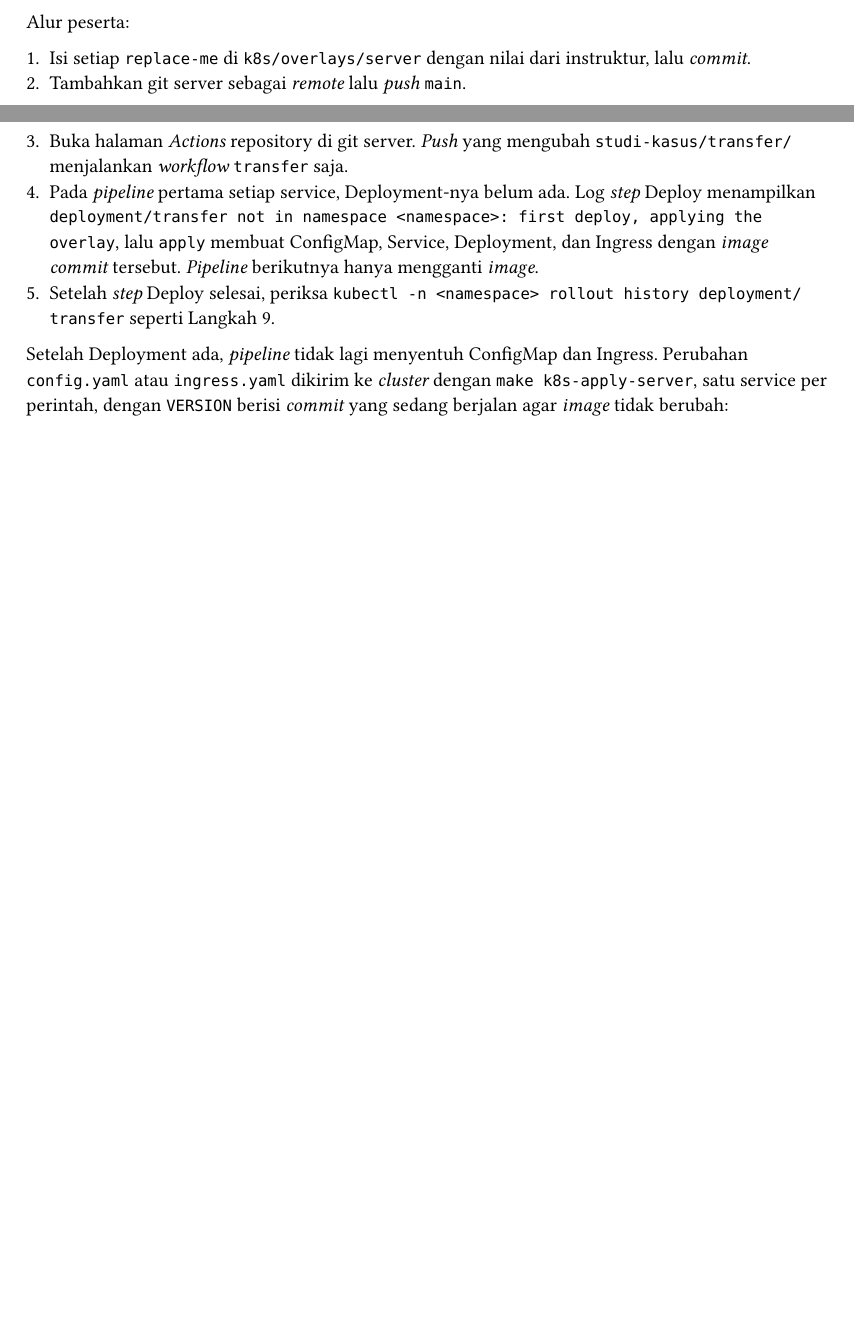
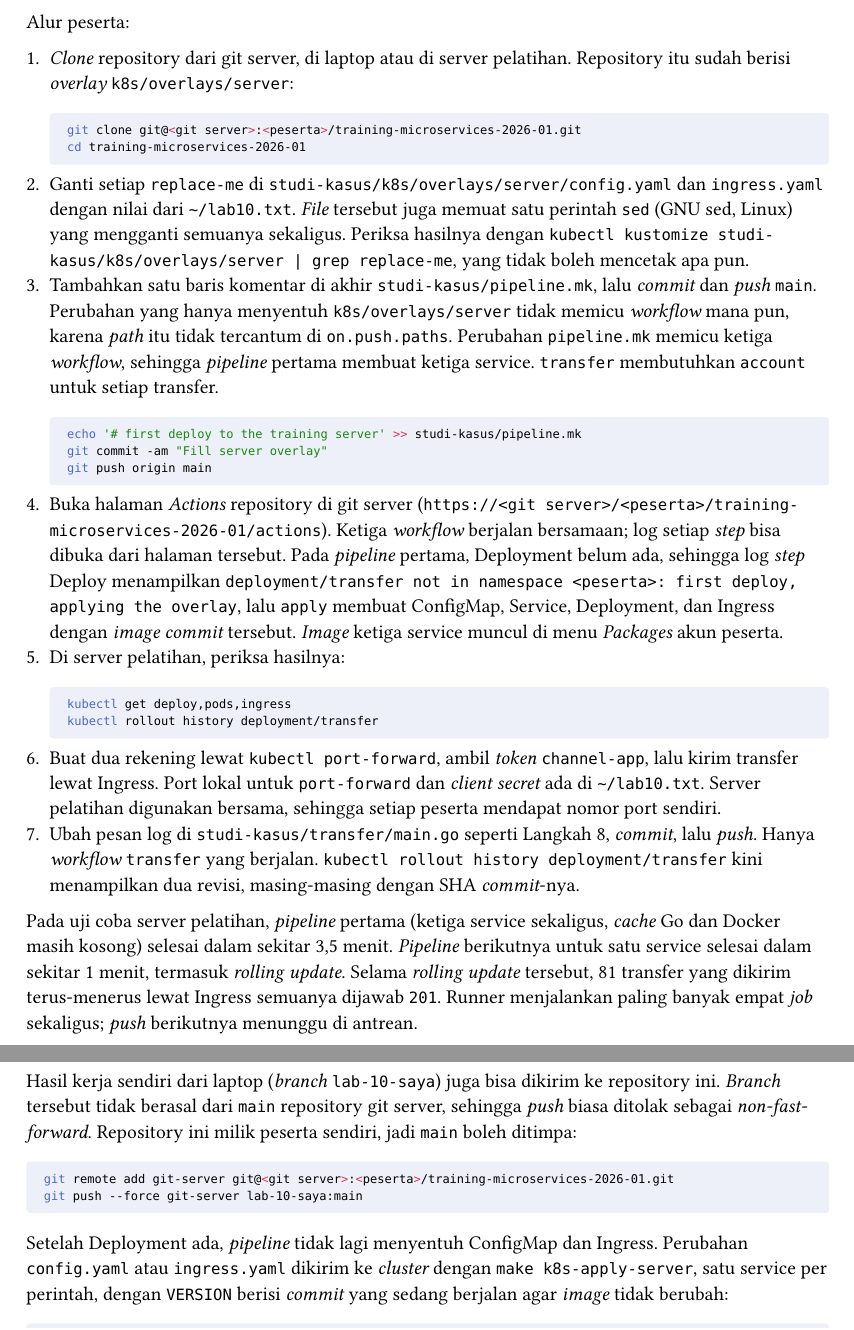
Before and after one commit to artivisi/training-microservices-2026-01, a Typst document (lab-guide/lab-10.typ): two parts of pages 17 and 18 of 20 before the commit and two parts of pages 18 and 19 of 21 after it, joined at a grey line, cut so that both start at the same text, the shorter picture padded with empty space. Compiled offline with Typst 0.15.

Commit message:
Lab 10: training server procedure as verified end to end
Co-Authored-By: Claude Opus 5.5 <noreply@anthropic.com>
Claude-Session: https://claude.ai/code/session_01C8Z9deKcnZFNNgKt3maen3

````diff
--- a/lab-guide/lab-10.typ
+++ b/lab-guide/lab-10.typ
@@ -896,4 +899 @@ Persiapan yang dilakukan instruktur untuk setiap peserta:
 
-- repository peserta di git server, dengan _variable_ `REGISTRY` dan `NAMESPACE` serta _secret_ `REGISTRY_USER`, `REGISTRY_PASSWORD`, dan `KUBE_CONFIG`. _Kubeconfig_ ini hanya berlaku di _namespace_ peserta, dan RBAC-nya mengizinkan pembuatan ConfigMap, Service, Deployment, dan Ingress di sana;
-- _namespace_ peserta berisi Secret `registry-credentials` dan Secret `account`, `transfer`, `notification`;
-- _topic_ Kafka dan _client_ OAuth2 milik peserta;
@@ -901,8 +913,35 @@ Persiapan yang dilakukan instruktur untuk setiap peserta:
 
 Alur peserta:
 
-+ Isi setiap `replace-me` di `k8s/overlays/server` dengan nilai dari instruktur, lalu _commit_.
-+ Tambahkan git server sebagai _remote_ lalu _push_ `main`.
-+ Buka halaman _Actions_ repository di git server. _Push_ yang mengubah `studi-kasus/transfer/` menjalankan _workflow_ `transfer` saja.
-+ Pada _pipeline_ pertama setiap service, Deployment-nya belum ada. Log _step_ Deploy menampilkan `deployment/transfer not in namespace <namespace>: first deploy, applying the overlay`, lalu `apply` membuat ConfigMap, Service, Deployment, dan Ingress dengan _image_ _commit_ tersebut. _Pipeline_ berikutnya hanya mengganti _image_.
-+ Setelah _step_ Deploy selesai, periksa `kubectl -n <namespace> rollout history deployment/transfer` seperti Langkah 9.
++ _Clone_ repository dari git server, di laptop atau di server pelatihan. Repository itu sudah berisi _overlay_ `k8s/overlays/server`:
+  #perintah[
+  ```bash
+  git clone git@<git server>:<peserta>/training-microservices-2026-01.git
+  cd training-microservices-2026-01
+  ```
+  ]
++ Ganti setiap `replace-me` di `studi-kasus/k8s/overlays/server/config.yaml` dan `ingress.yaml` dengan nilai dari `~/lab10.txt`. _File_ tersebut juga memuat satu perintah `sed` (GNU sed, Linux) yang mengganti semuanya sekaligus. Periksa hasilnya dengan `kubectl kustomize studi-kasus/k8s/overlays/server | grep replace-me`, yang tidak boleh mencetak apa pun.
++ Tambahkan satu baris komentar di akhir `studi-kasus/pipeline.mk`, lalu _commit_ dan _push_ `main`. Perubahan yang hanya menyentuh `k8s/overlays/server` tidak memicu _workflow_ mana pun, karena _path_ itu tidak tercantum di `on.push.paths`. Perubahan `pipeline.mk` memicu ketiga _workflow_, sehingga _pipeline_ pertama membuat ketiga service. `transfer` membutuhkan `account` untuk setiap transfer.
+  #perintah[
+  ```bash
+  echo '# first deploy to the training server' >> studi-kasus/pipeline.mk
+  git commit -am "Fill server overlay"
+  git push origin main
+  ```
+  ]
++ Buka halaman _Actions_ repository di git server (`https://<git server>/<peserta>/training-microservices-2026-01/actions`). Ketiga _workflow_ berjalan bersamaan; log setiap _step_ bisa dibuka dari halaman tersebut. Pada _pipeline_ pertama, Deployment belum ada, sehingga log _step_ Deploy menampilkan `deployment/transfer not in namespace <peserta>: first deploy, applying the overlay`, lalu `apply` membuat ConfigMap, Service, Deployment, dan Ingress dengan _image_ _commit_ tersebut. _Image_ ketiga service muncul di menu _Packages_ akun peserta.
++ Di server pelatihan, periksa hasilnya:
+  #perintah[
+  ```bash
+  kubectl get deploy,pods,ingress
+  kubectl rollout history deployment/transfer
+  ```
+  ]
++ Buat dua rekening lewat `kubectl port-forward`, ambil _token_ `channel-app`, lalu kirim transfer lewat Ingress. Port lokal untuk `port-forward` dan _client secret_ ada di `~/lab10.txt`. Server pelatihan digunakan bersama, sehingga setiap peserta mendapat nomor port sendiri.
++ Ubah pesan log di `studi-kasus/transfer/main.go` seperti Langkah 8, _commit_, lalu _push_. Hanya _workflow_ `transfer` yang berjalan. `kubectl rollout history deployment/transfer` kini menampilkan dua revisi, masing-masing dengan SHA _commit_-nya.
+
+Pada uji coba server pelatihan, _pipeline_ pertama (ketiga service sekaligus, _cache_ Go dan Docker masih kosong) selesai dalam sekitar 3,5 menit. _Pipeline_ berikutnya untuk satu service selesai dalam sekitar 1 menit, termasuk _rolling update_. Selama _rolling update_ tersebut, 81 transfer yang dikirim terus-menerus lewat Ingress semuanya dijawab `201`. Runner menjalankan paling banyak empat _job_ sekaligus; _push_ berikutnya menunggu di antrean.
+
+Hasil kerja sendiri dari laptop (_branch_ `lab-10-saya`) juga bisa dikirim ke repository ini. _Branch_ tersebut tidak berasal dari `main` repository git server, sehingga _push_ biasa ditolak sebagai _non-fast-forward_. Repository ini milik peserta sendiri, jadi `main` boleh ditimpa:
+
+#perintah[
````
Also changed, not shown: lab-guide/lab-10.typ (44 more changed lines).
